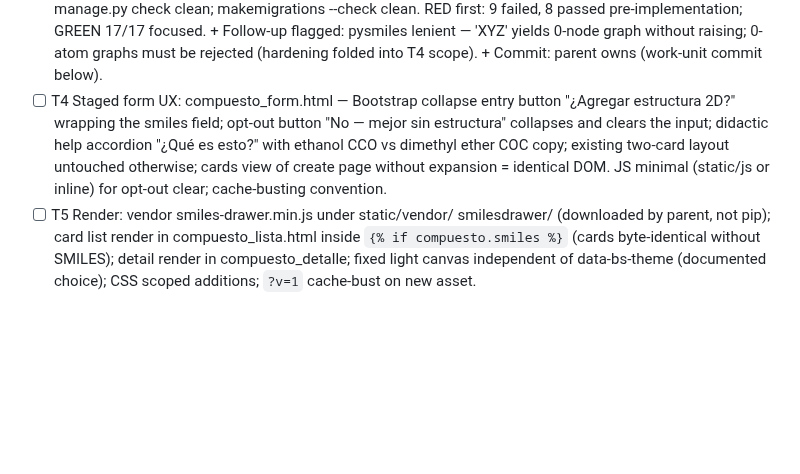
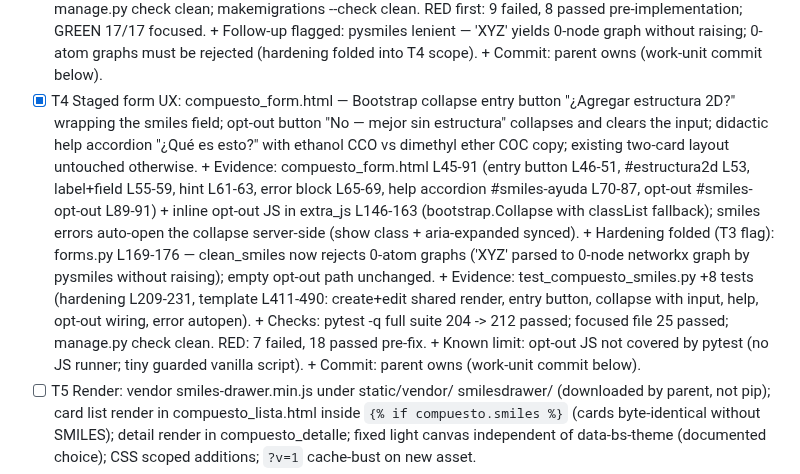
Before and after one commit to CarMalNie/Gestor_Quimico, a Markdown page: odd/tasks/p2-2d-diagrams.md, the part around the change. Rendered like a GitHub page; blank space fills up the shorter version.

Commit message:
docs(tasks): cierre T4 p2-2d-diagrams con evidencia

```diff
--- a/odd/tasks/p2-2d-diagrams.md
+++ b/odd/tasks/p2-2d-diagrams.md
@@ -69,13 +69,28 @@ honesty), always-visible structure section, PubChem (Entrega 2).
         without raising; 0-atom graphs must be rejected (hardening folded
         into T4 scope).
       + Commit: parent owns (work-unit commit below).
-- [ ] T4 Staged form UX: compuesto_form.html — Bootstrap collapse entry
+- [x] T4 Staged form UX: compuesto_form.html — Bootstrap collapse entry
       button "¿Agregar estructura 2D?" wrapping the smiles field; opt-out
       button "No — mejor sin estructura" collapses and clears the input;
       didactic help accordion "¿Qué es esto?" with ethanol CCO vs dimethyl
-      ether COC copy; existing two-card layout untouched otherwise; cards
-      view of create page without expansion = identical DOM. JS minimal
-      (static/js or inline) for opt-out clear; cache-busting convention.
+      ether COC copy; existing two-card layout untouched otherwise.
+      + Evidence: compuesto_form.html L45-91 (entry button L46-51,
+        #estructura2d L53, label+field L55-59, hint L61-63, error block
+        L65-69, help accordion #smiles-ayuda L70-87, opt-out #smiles-opt-out
+        L89-91) + inline opt-out JS in extra_js L146-163 (bootstrap.Collapse
+        with classList fallback); smiles errors auto-open the collapse
+        server-side (show class + aria-expanded synced).
+      + Hardening folded (T3 flag): forms.py L169-176 — clean_smiles now
+        rejects 0-atom graphs ('XYZ' parsed to 0-node networkx graph by
+        pysmiles without raising); empty opt-out path unchanged.
+      + Evidence: test_compuesto_smiles.py +8 tests (hardening L209-231,
+        template L411-490: create+edit shared render, entry button,
+        collapse with input, help, opt-out wiring, error autopen).
+      + Checks: pytest -q full suite 204 -> 212 passed; focused file 25
+        passed; manage.py check clean. RED: 7 failed, 18 passed pre-fix.
+      + Known limit: opt-out JS not covered by pytest (no JS runner; tiny
+        guarded vanilla script).
+      + Commit: parent owns (work-unit commit below).
 - [ ] T5 Render: vendor smiles-drawer.min.js under static/vendor/
       smilesdrawer/ (downloaded by parent, not pip); card list render in
       compuesto_lista.html inside `{% if compuesto.smiles %}` (cards
```
